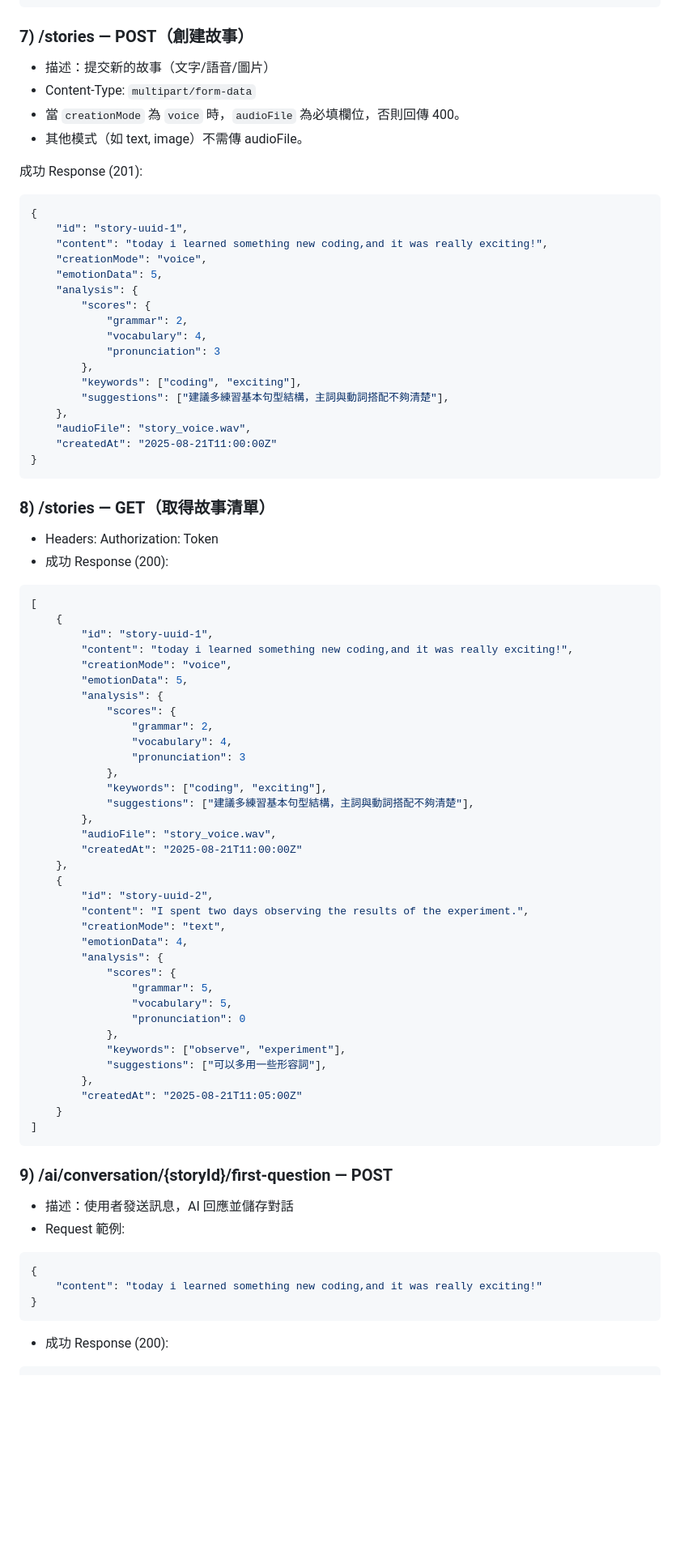
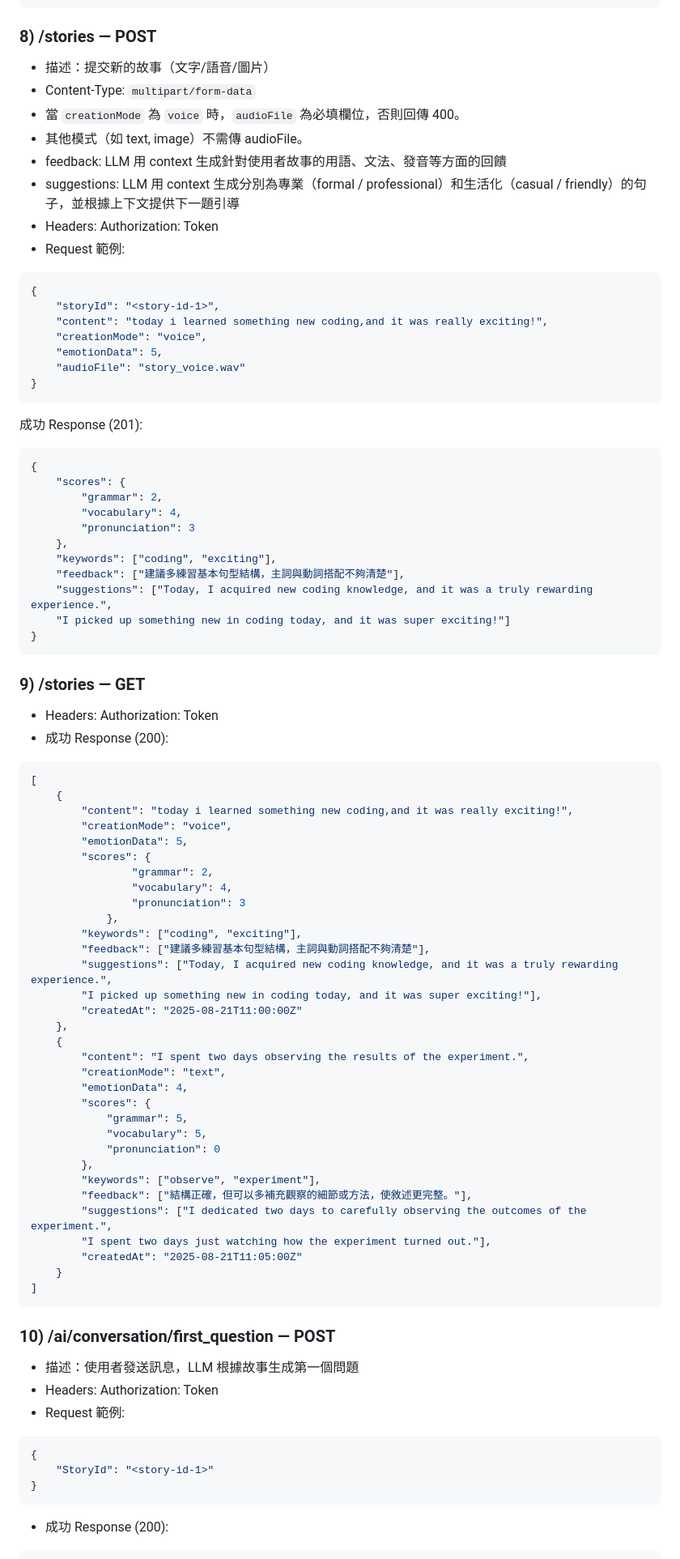
Before and after one commit to LingoNext/English-Learning-Assistant-Backend, a Markdown page: README.md, the part around one of its changes. Shown at 81% size. GitHub-like rendering; blank space fills up the shorter version.

````diff
--- a/README.md
+++ b/README.md
@@ -281,80 +214,84 @@
 }
 ```
 
-### 7) /stories — POST（創建故事）
+### 8) /stories — POST
 - 描述：提交新的故事（文字/語音/圖片）
 - Content-Type: `multipart/form-data`
 - 當 `creationMode` 為 `voice` 時，`audioFile` 為必填欄位，否則回傳 400。
 - 其他模式（如 text, image）不需傳 audioFile。
-
+- feedback: LLM 用 context 生成針對使用者故事的用語、文法、發音等方面的回饋
+- suggestions: LLM 用 context 生成分別為專業（formal / professional）和生活化（casual / friendly）的句子，並根據上下文提供下一題引導
+- Headers: Authorization: Token <your-token>
+- Request 範例:
+```json
+{
+	"storyId": "<story-id-1>",
+	"content": "today i learned something new coding,and it was really exciting!",
+	"creationMode": "voice",
+	"emotionData": 5,
+	"audioFile": "story_voice.wav"
+}
+```
 成功 Response (201):
 ```json
 {
-	"id": "story-uuid-1",
-	"content": "today i learned something new coding,and it was really exciting!",
-	"creationMode": "voice",
-	"emotionData": 5,
-	"analysis": {
-		"scores": {
-			"grammar": 2,
-			"vocabulary": 4,
-			"pronunciation": 3
-		},
-		"keywords": ["coding", "exciting"],
-		"suggestions": ["建議多練習基本句型結構，主詞與動詞搭配不夠清楚"],
+	"scores": {
+		"grammar": 2,
+		"vocabulary": 4,
+		"pronunciation": 3
 	},
-	"audioFile": "story_voice.wav",
-	"createdAt": "2025-08-21T11:00:00Z"
+	"keywords": ["coding", "exciting"],
+	"feedback": ["建議多練習基本句型結構，主詞與動詞搭配不夠清楚"],
+	"suggestions": ["Today, I acquired new coding knowledge, and it was a truly rewarding experience.",
+	"I picked up something new in coding today, and it was super exciting!"]
 }
 ```
 
-### 8) /stories — GET（取得故事清單）
+### 9) /stories — GET
 - Headers: Authorization: Token <your-token>
 - 成功 Response (200):
 ```json
 [
     {
-	    "id": "story-uuid-1",
 	    "content": "today i learned something new coding,and it was really exciting!",
 	    "creationMode": "voice",
 	    "emotionData": 5,
-        "analysis": {
-            "scores": {
+        "scores": {
                 "grammar": 2,
                 "vocabulary": 4,
                 "pronunciation": 3
             },
-            "keywords": ["coding", "exciting"],
-            "suggestions": ["建議多練習基本句型結構，主詞與動詞搭配不夠清楚"],
-        },
-		"audioFile": "story_voice.wav",
+        "keywords": ["coding", "exciting"],
+        "feedback": ["建議多練習基本句型結構，主詞與動詞搭配不夠清楚"],
+		"suggestions": ["Today, I acquired new coding knowledge, and it was a truly rewarding experience.",
+		"I picked up something new in coding today, and it was super exciting!"],
 	    "createdAt": "2025-08-21T11:00:00Z"
     },
     {
-        "id": "story-uuid-2",
         "content": "I spent two days observing the results of the experiment.",
         "creationMode": "text",
         "emotionData": 4,
-        "analysis": {
-            "scores": {
-                "grammar": 5,
-                "vocabulary": 5,
-                "pronunciation": 0
-            },
-            "keywords": ["observe", "experiment"],
-            "suggestions": ["可以多用一些形容詞"],
+        "scores": {
+            "grammar": 5,
+            "vocabulary": 5,
+            "pronunciation": 0
         },
+        "keywords": ["observe", "experiment"],
+        "feedback": ["結構正確，但可以多補充觀察的細節或方法，使敘述更完整。"],
+		"suggestions": ["I dedicated two days to carefully observing the outcomes of the experiment.",
+		"I spent two days just watching how the experiment turned out."],
         "createdAt": "2025-08-21T11:05:00Z"
     }
 ]
 ```
 
-### 9) /ai/conversation/{storyId}/first-question — POST
-- 描述：使用者發送訊息，AI 回應並儲存對話
+### 10) /ai/conversation/first_question — POST
+- 描述：使用者發送訊息，LLM 根據故事生成第一個問題
+- Headers: Authorization: Token <your-token>
 - Request 範例:
 ```json
 {
-	"content": "today i learned something new coding,and it was really exciting!"
+	"StoryId": "<story-id-1>"
 }
 ```
 - 成功 Response (200):
````
Also changed, not shown: other parts of README.md (+117 -181 lines).
